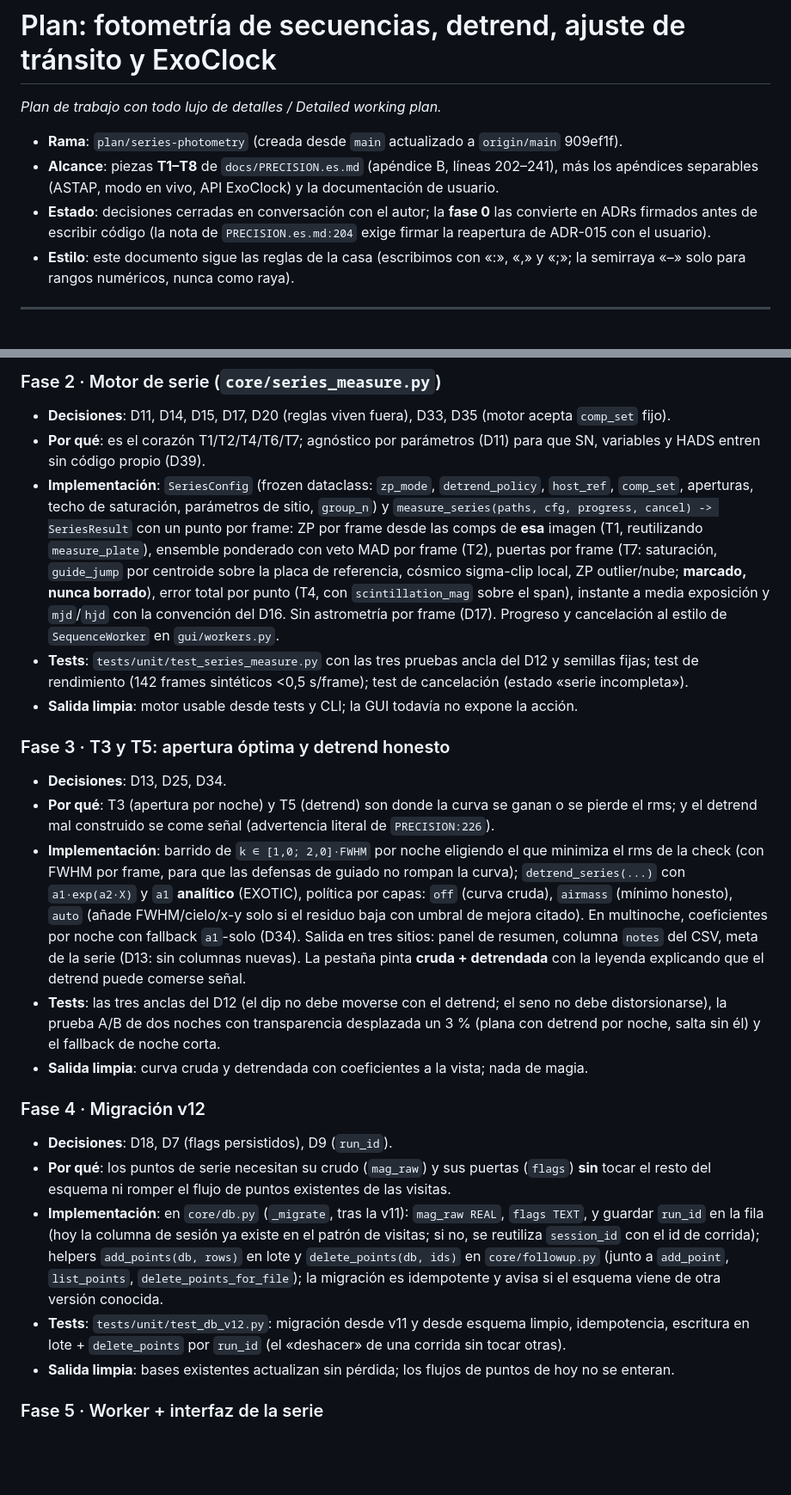
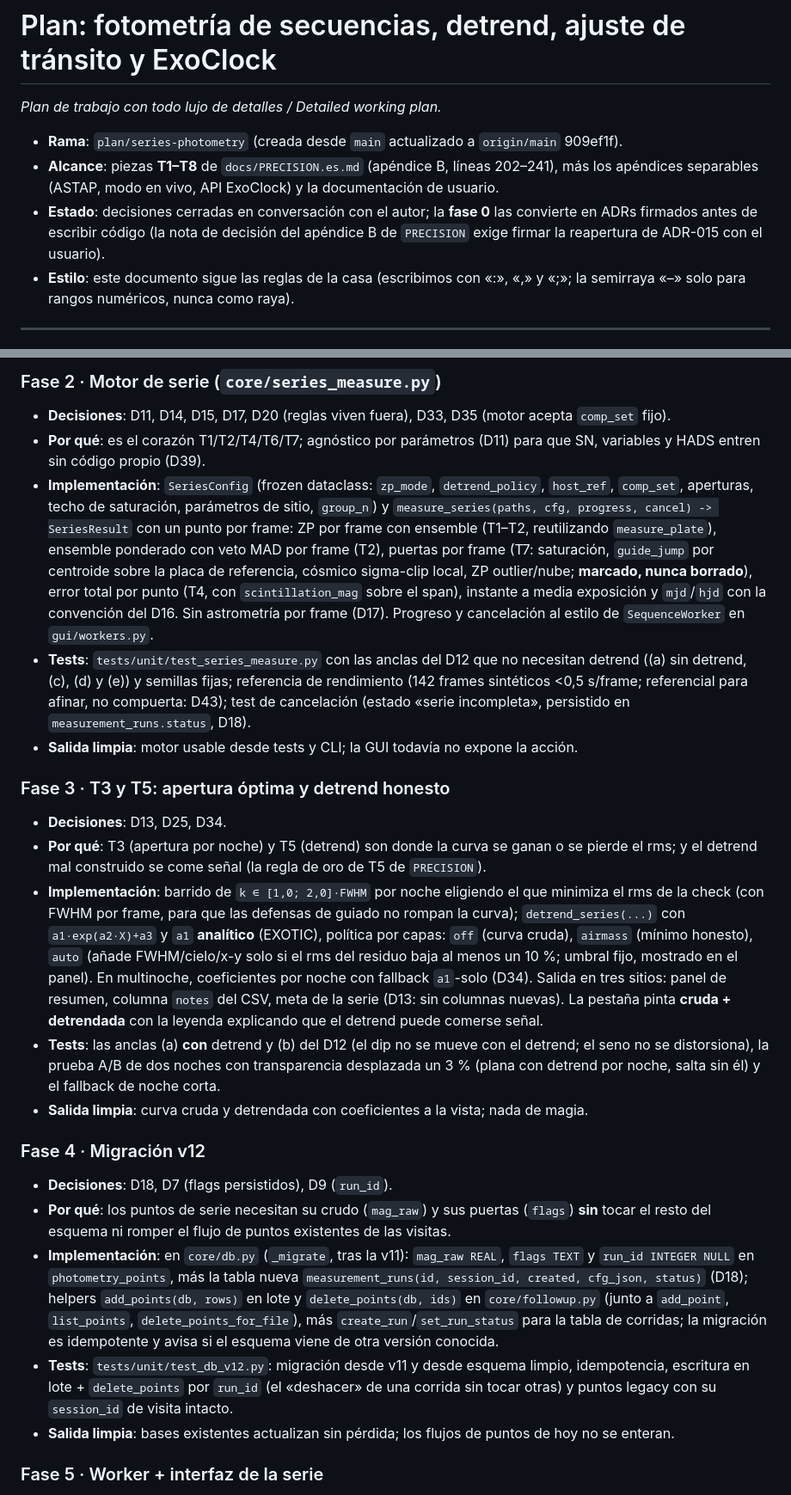
Before and after one commit to irydeo/nightscribe, a Markdown page: docs/PLANS/series-photometry.md, 2 parts joined by grey strips. Shown at 86% size. Rendered like a GitHub page; blank space fills up the shorter version.

```diff
--- a/docs/PLANS/series-photometry.md
+++ b/docs/PLANS/series-photometry.md
@@ -6,8 +6,8 @@
 - **Alcance**: piezas **T1–T8** de `docs/PRECISION.es.md` (apéndice B, líneas 202–241), más los
   apéndices separables (ASTAP, modo en vivo, API ExoClock) y la documentación de usuario.
 - **Estado**: decisiones cerradas en conversación con el autor; la **fase 0** las convierte en
-  ADRs firmados antes de escribir código (la nota de `PRECISION.es.md:204` exige firmar la
-  reapertura de ADR-015 con el usuario).
+  ADRs firmados antes de escribir código (la nota de decisión del apéndice B de `PRECISION`
+  exige firmar la reapertura de ADR-015 con el usuario).
 - **Estilo**: este documento sigue las reglas de la casa (escribimos con «:», «,» y «;»; la
   semirraya «–» solo para rangos numéricos, nunca como raya).
 
@@ -270,33 +276,35 @@ funcionando + suite verde (`.venv/bin/python -m pytest tests/unit`) + i18n sin `
 - **Implementación**: `SeriesConfig` (frozen dataclass: `zp_mode`, `detrend_policy`, `host_ref`,
   `comp_set`, aperturas, techo de saturación, parámetros de sitio, `group_n`) y
   `measure_series(paths, cfg, progress, cancel) -> SeriesResult` con un punto por frame: ZP por
-  frame desde las comps de **esa** imagen (T1, reutilizando `measure_plate`), ensemble ponderado
+  frame con ensemble (T1–T2, reutilizando `measure_plate`), ensemble ponderado
   con veto MAD por frame (T2), puertas por frame (T7: saturación, `guide_jump` por centroide
   sobre la placa de referencia, cósmico sigma-clip local, ZP outlier/nube; **marcado, nunca
   borrado**), error total por punto (T4, con `scintillation_mag` sobre el span), instante a
   media exposición y `mjd`/`hjd` con la convención del D16. Sin astrometría por frame (D17).
   Progreso y cancelación al estilo de `SequenceWorker` en `gui/workers.py`.
-- **Tests**: `tests/unit/test_series_measure.py` con las tres pruebas ancla del D12 y semillas
-  fijas; test de rendimiento (142 frames sintéticos <0,5 s/frame); test de cancelación (estado
-  «serie incompleta»).
+- **Tests**: `tests/unit/test_series_measure.py` con las anclas del D12 que no necesitan detrend
+  ((a) sin detrend, (c), (d) y (e)) y semillas fijas; referencia de rendimiento (142 frames
+  sintéticos <0,5 s/frame; referencial para afinar, no compuerta: D43); test de cancelación
+  (estado «serie incompleta», persistido en `measurement_runs.status`, D18).
 - **Salida limpia**: motor usable desde tests y CLI; la GUI todavía no expone la acción.
 
 ### Fase 3 · T3 y T5: apertura óptima y detrend honesto
 
 - **Decisiones**: D13, D25, D34.
 - **Por qué**: T3 (apertura por noche) y T5 (detrend) son donde la curva se ganan o se pierde el
-  rms; y el detrend mal construido se come señal (advertencia literal de `PRECISION:226`).
+  rms; y el detrend mal construido se come señal (la regla de oro de T5 de `PRECISION`).
 - **Implementación**: barrido de `k ∈ [1,0; 2,0]·FWHM` por noche eligiendo el que minimiza el
   rms de la check (con FWHM por frame, para que las defensas de guiado no rompan la curva);
-  `detrend_series(...)` con `a1·exp(a2·X)` y `a1` **analítico** (EXOTIC), política por capas:
-  `off` (curva cruda), `airmass` (mínimo honesto), `auto` (añade FWHM/cielo/x-y solo si el
-  residuo baja con umbral de mejora citado). En multinoche, coeficientes por noche con fallback
+  `detrend_series(...)` con `a1·exp(a2·X)+a3` y `a1` **analítico** (EXOTIC), política por capas:
+  `off` (curva cruda), `airmass` (mínimo honesto), `auto` (añade FWHM/cielo/x-y solo si el rms
+  del residuo baja al menos un 10 %; umbral fijo, mostrado en el panel). En multinoche,
+  coeficientes por noche con fallback
   `a1`-solo (D34). Salida en tres sitios: panel de resumen, columna `notes` del CSV, meta de la
   serie (D13: sin columnas nuevas). La pestaña pinta **cruda + detrendada** con la leyenda
   explicando que el detrend puede comerse señal.
-- **Tests**: las tres anclas del D12 (el dip no debe moverse con el detrend; el seno no debe
-  distorsionarse), la prueba A/B de dos noches con transparencia desplazada un 3 % (plana con
-  detrend por noche, salta sin él) y el fallback de noche corta.
+- **Tests**: las anclas (a) **con** detrend y (b) del D12 (el dip no se mueve con el detrend; el
+  seno no se distorsiona), la prueba A/B de dos noches con transparencia desplazada un 3 %
+  (plana con detrend por noche, salta sin él) y el fallback de noche corta.
 - **Salida limpia**: curva cruda y detrendada con coeficientes a la vista; nada de magia.
 
 ### Fase 4 · Migración v12
@@ -304,14 +312,15 @@ funcionando + suite verde (`.venv/bin/python -m pytest tests/unit`) + i18n sin `
 - **Decisiones**: D18, D7 (flags persistidos), D9 (`run_id`).
 - **Por qué**: los puntos de serie necesitan su crudo (`mag_raw`) y sus puertas (`flags`)
   **sin** tocar el resto del esquema ni romper el flujo de puntos existentes de las visitas.
-- **Implementación**: en `core/db.py` (`_migrate`, tras la v11): `mag_raw REAL`, `flags TEXT`,
-  y guardar `run_id` en la fila (hoy la columna de sesión ya existe en el patrón de visitas; si
-  no, se reutiliza `session_id` con el id de corrida); helpers `add_points(db, rows)` en lote y
+- **Implementación**: en `core/db.py` (`_migrate`, tras la v11): `mag_raw REAL`, `flags TEXT` y
+  `run_id INTEGER NULL` en `photometry_points`, más la tabla nueva `measurement_runs(id,
+  session_id, created, cfg_json, status)` (D18); helpers `add_points(db, rows)` en lote y
   `delete_points(db, ids)` en `core/followup.py` (junto a `add_point`, `list_points`,
-  `delete_points_for_file`); la migración es idempotente y avisa si el esquema viene de otra
-  versión conocida.
+  `delete_points_for_file`), más `create_run`/`set_run_status` para la tabla de corridas; la
+  migración es idempotente y avisa si el esquema viene de otra versión conocida.
 - **Tests**: `tests/unit/test_db_v12.py`: migración desde v11 y desde esquema limpio, idempotencia,
-  escritura en lote + `delete_points` por `run_id` (el «deshacer» de una corrida sin tocar otras).
+  escritura en lote + `delete_points` por `run_id` (el «deshacer» de una corrida sin tocar otras)
+  y puntos legacy con su `session_id` de visita intacto.
 - **Salida limpia**: bases existentes actualizan sin pérdida; los flujos de puntos de hoy no se
   enteran.
 
```
Also changed, not shown: other parts of docs/PLANS/series-photometry.md (+212 -190 lines).
